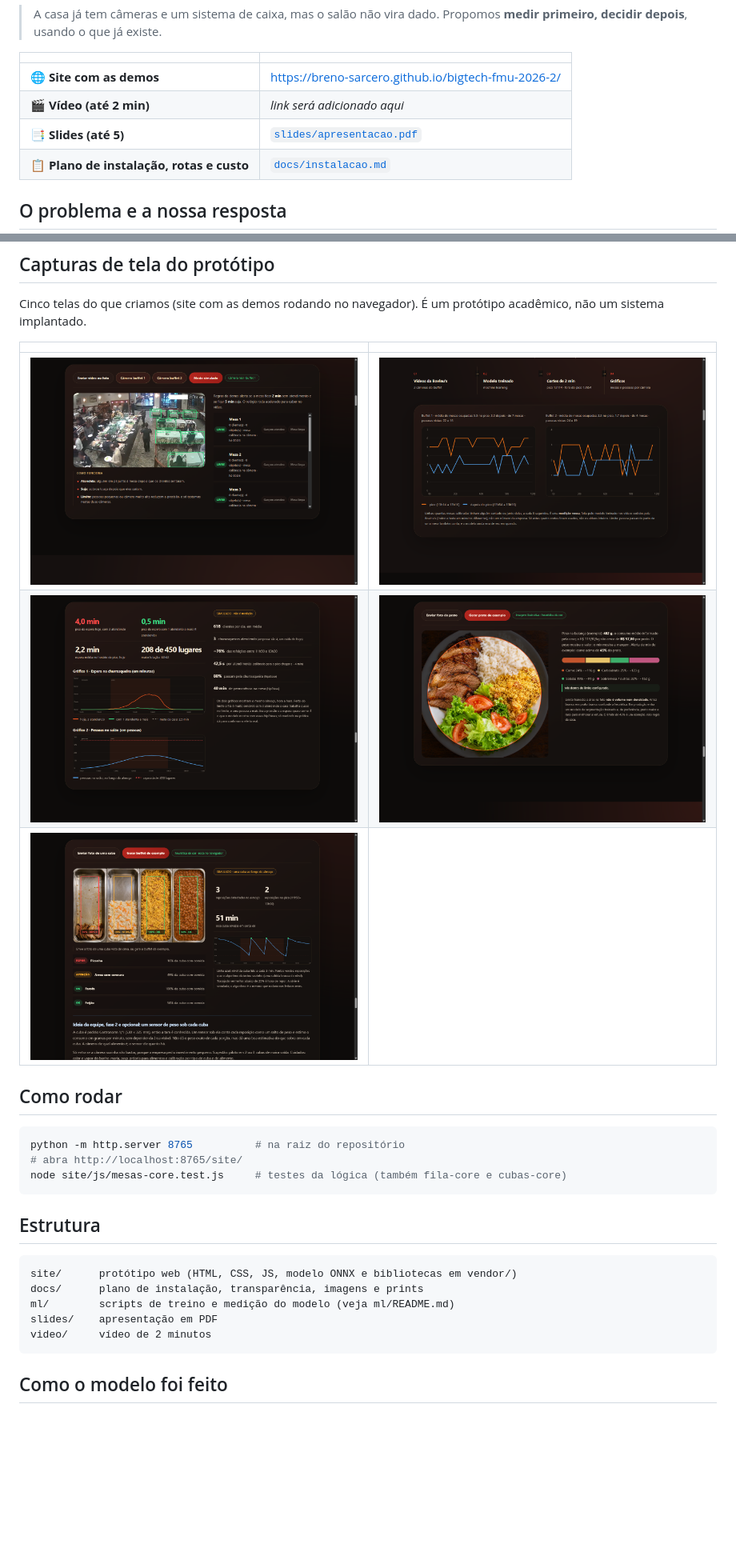
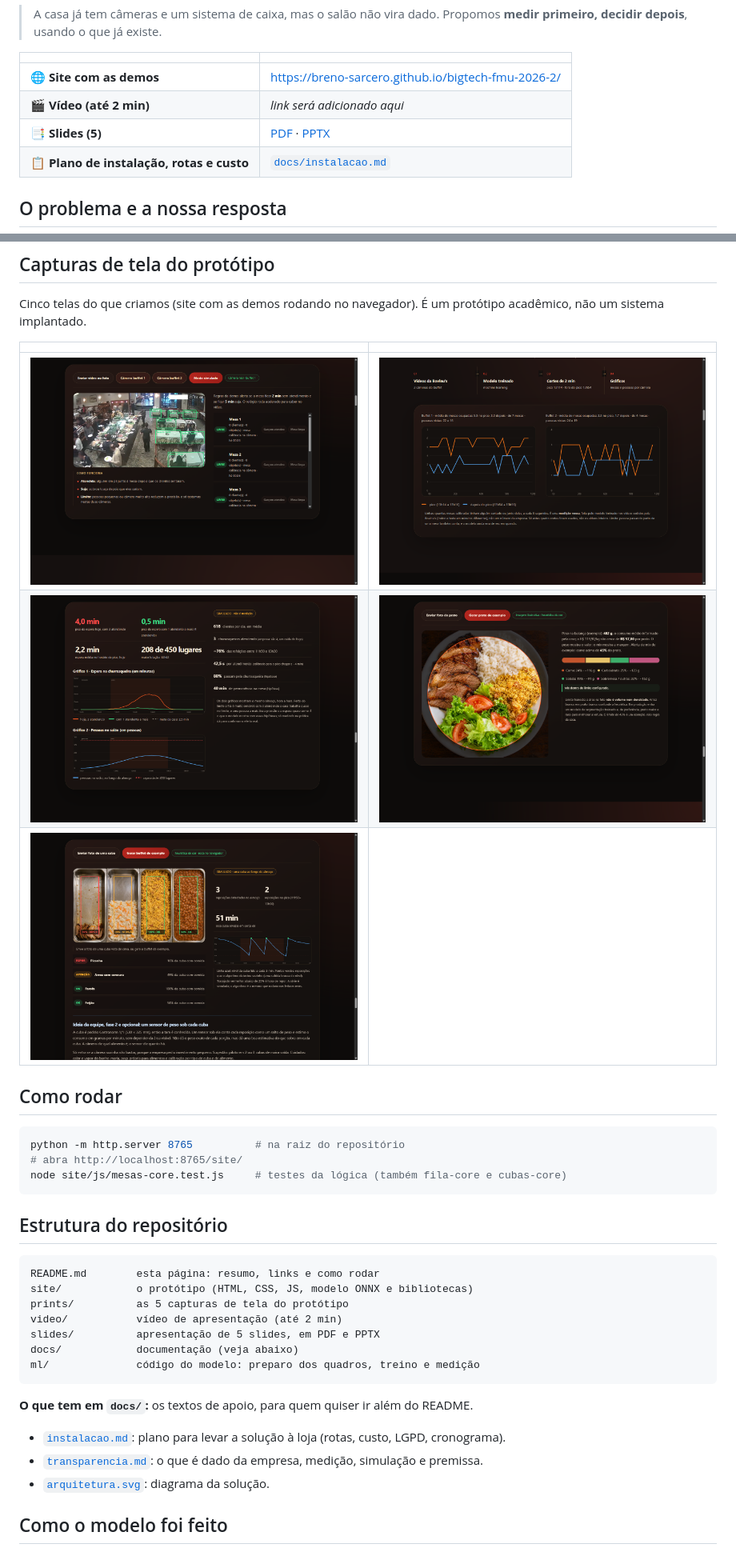
Before and after one commit to Breno-Sarcero/bigtech-fmu-2026-2, a Markdown page: README.md, 2 parts joined by grey strips. Shown at 80% size. GitHub-like rendering; blank space fills up the shorter version.

Commit message:
docs: organiza pastas (prints, video, slides, docs) e README (#27)
Slides agora também em PPTX; prints e diagrama fora de docs/.

````diff
--- a/README.md
+++ b/README.md
@@ -8,7 +8,7 @@ Projeto da equipe **BIG Tech** (**B**reno, **I**gor e **G**iovanna) no **Hackath
 |---|---|
 | 🌐 **Site com as demos** | https://breno-sarcero.github.io/bigtech-fmu-2026-2/ |
 | 🎬 **Vídeo (até 2 min)** | _link será adicionado aqui_ |
-| 📑 **Slides (até 5)** | [`slides/apresentacao.pdf`](slides/apresentacao.pdf) |
+| 📑 **Slides (5)** | [PDF](slides/apresentacao.pdf) · [PPTX](slides/apresentacao.pptx) |
 | 📋 **Plano de instalação, rotas e custo** | [`docs/instalacao.md`](docs/instalacao.md) |
 
 ## O problema e a nossa resposta
@@ -42,9 +42,9 @@ Cinco telas do que criamos (site com as demos rodando no navegador). É um prot
 
 | | |
 |---|---|
-| ![Mesas com câmera real](docs/prints/1-mesas-camera-real.png) | ![Medido nos cortes reais](docs/prints/2-medido-nos-cortes-reais.png) |
-| ![Fila e lotação](docs/prints/3-fila-e-lotacao.png) | ![Mix do prato](docs/prints/4-mix-do-prato.png) |
-| ![Cubas do buffet](docs/prints/5-cubas-do-buffet.png) | |
+| ![Mesas com câmera real](prints/1-mesas-camera-real.png) | ![Medido nos cortes reais](prints/2-medido-nos-cortes-reais.png) |
+| ![Fila e lotação](prints/3-fila-e-lotacao.png) | ![Mix do prato](prints/4-mix-do-prato.png) |
+| ![Cubas do buffet](prints/5-cubas-do-buffet.png) | |
 
 ## Como rodar
 
@@ -54,15 +54,22 @@ python -m http.server 8765          # na raiz do repositório
 node site/js/mesas-core.test.js     # testes da lógica (também fila-core e cubas-core)
 ```
 
-## Estrutura
+## Estrutura do repositório
 
 ```
-site/      protótipo web (HTML, CSS, JS, modelo ONNX e bibliotecas em vendor/)
-docs/      plano de instalação, transparência, imagens e prints
-ml/        scripts de treino e medição do modelo (veja ml/README.md)
-slides/    apresentação em PDF
-video/     vídeo de 2 minutos
+README.md        esta página: resumo, links e como rodar
+site/            o protótipo (HTML, CSS, JS, modelo ONNX e bibliotecas)
+prints/          as 5 capturas de tela do protótipo
+video/           vídeo de apresentação (até 2 min)
+slides/          apresentação de 5 slides, em PDF e PPTX
+docs/            documentação (veja abaixo)
+ml/              código do modelo: preparo dos quadros, treino e medição
 ```
+
+**O que tem em `docs/`:** os textos de apoio, para quem quiser ir além do README.
+- [`instalacao.md`](docs/instalacao.md): plano para levar a solução à loja (rotas, custo, LGPD, cronograma).
+- [`transparencia.md`](docs/transparencia.md): o que é dado da empresa, medição, simulação e premissa.
+- [`arquitetura.svg`](docs/arquitetura.svg): diagrama da solução.
 
 ## Como o modelo foi feito
 
````
Also changed, not shown: other parts of README.md (+1 -1 lines), docs/README.md (added, +7 -0 lines), prints/1-mesas-camera-real.png (renamed from docs/prints/1-mesas-camera-real.png), prints/2-medido-nos-cortes-reais.png (renamed from docs/prints/2-medido-nos-cortes-reais.png), prints/3-fila-e-lotacao.png (renamed from docs/prints/3-fila-e-lotacao.png), prints/4-mix-do-prato.png (renamed from docs/prints/4-mix-do-prato.png), prints/5-cubas-do-buffet.png (renamed from docs/prints/5-cubas-do-buffet.png), 3 other files.
